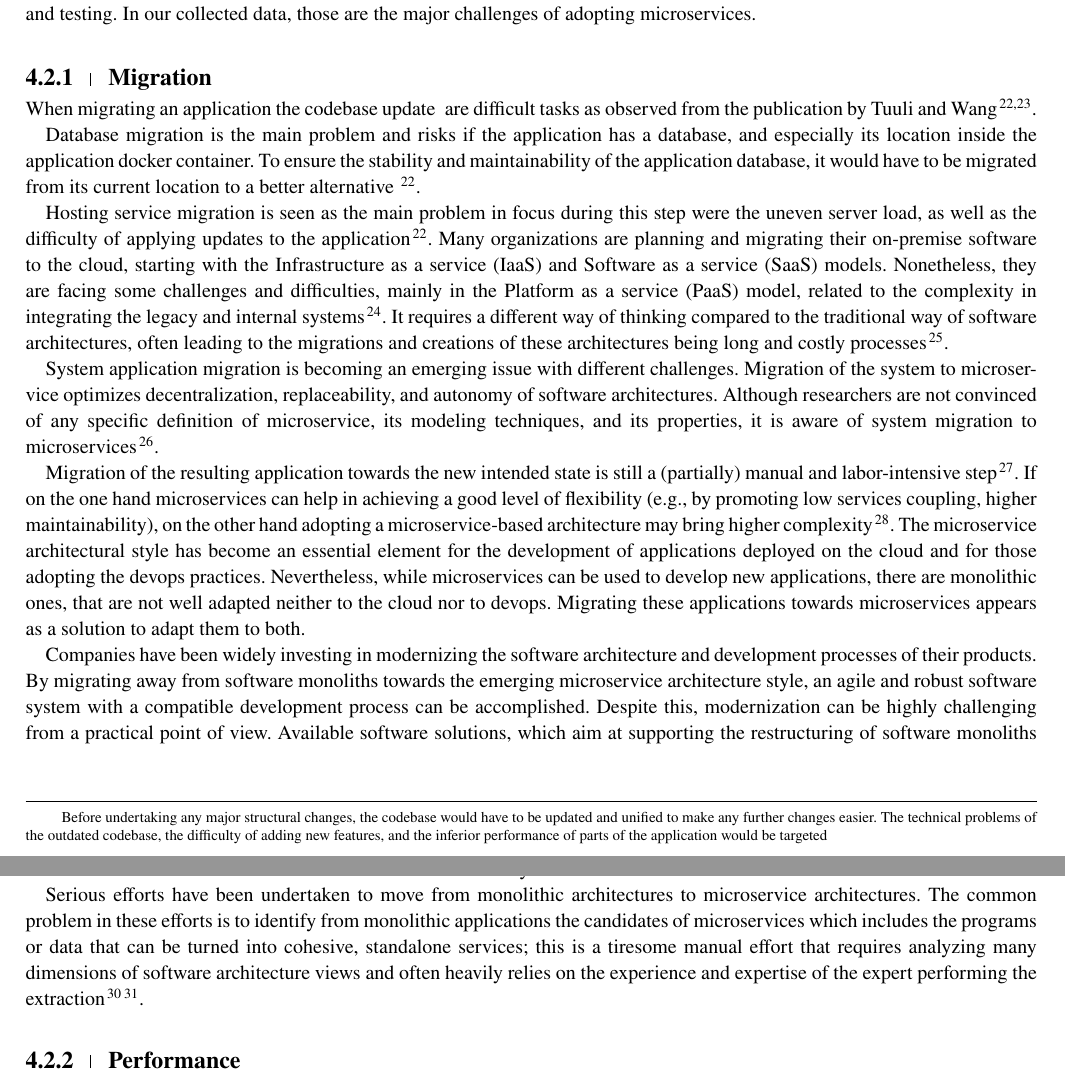
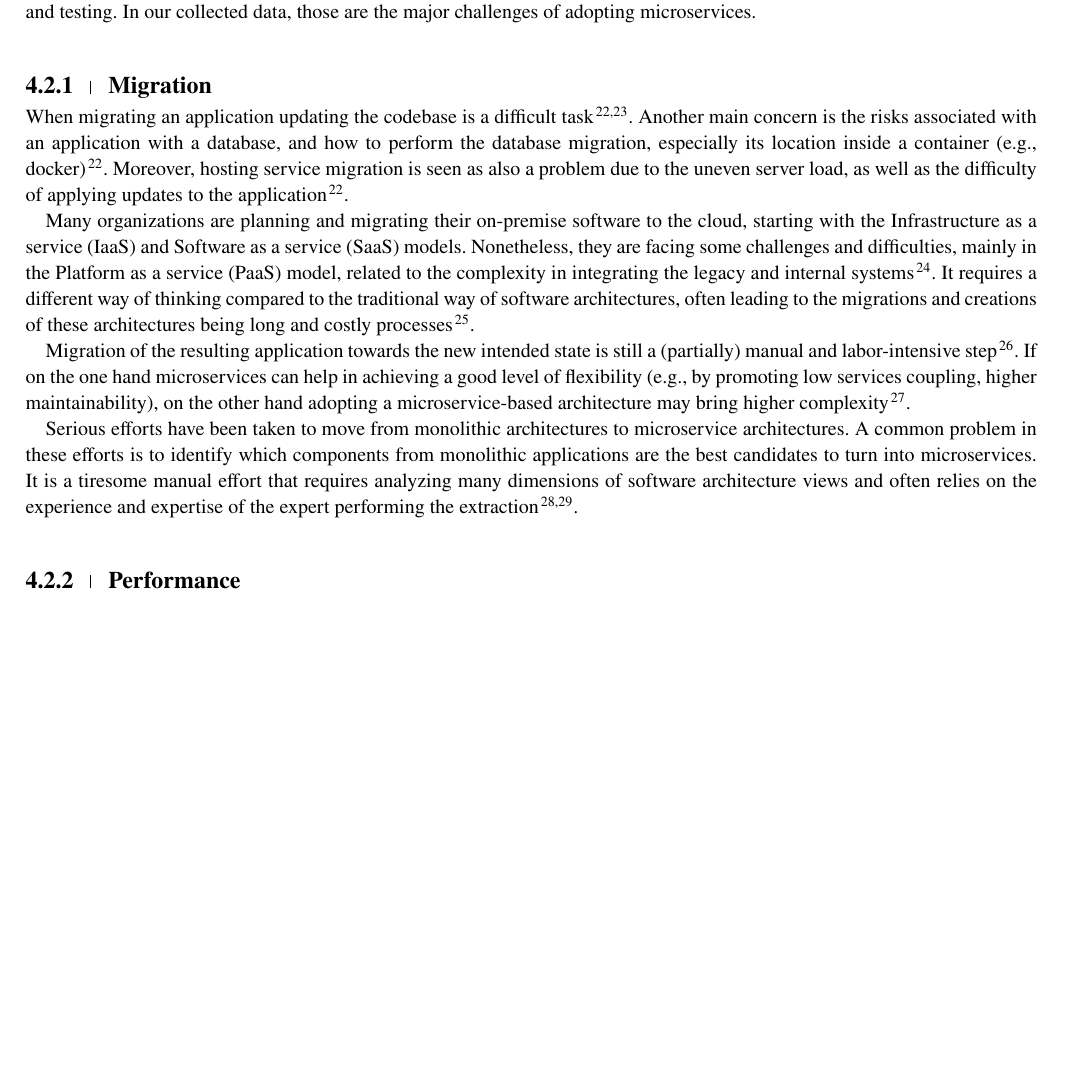
Before and after one commit to hscrocha/2021_jsep_microservices, a LaTeX thesis (2021_microservices_wileytemplate.tex, which reads sections/sec_results.tex): two parts of pages 6 and 7 of 21 before the commit and part of page 6 of 20 after it, the two joined at a grey line, cut so that both start at the same text, the shorter picture padded with empty space. Compiled offline with pdfLaTeX; a LaTeX package or settings file that is missing is left out.

Commit message:
Saving space 4.1.1 Migration

```diff
--- a/sections/sec_results.tex
+++ b/sections/sec_results.tex
@@ -69,18 +69,19 @@ The challenges mentioned on the most number of references are migration and perf
 
 
 \subsubsection{Migration}%#1
-When migrating an application the {codebase update~\footnote{Before undertaking any major structural changes, the codebase would have to be updated and unified to make any further changes easier. The technical problems of the outdated codebase, the difficulty of adding new features, and the inferior performance of parts of the application would be targeted}} are difficult tasks as observed from the publication by Tuuli and Wang~\cite{Tuuli2020, wang2020}.
+When migrating an application updating the codebase is a difficult task \cite{Tuuli2020, wang2020}.
+Another main concern is the risks associated with an application with a database, and how to perform the database migration, especially its location inside a container (e.g., docker)\cite{Tuuli2020}.
+Moreover, hosting service migration is seen as also a problem due to the uneven server load, as well as the difficulty of applying updates to the application~\cite{Tuuli2020}.
 
-Database migration is the main problem and risks if the application has a database, and especially its location inside the application docker container. To ensure the stability and maintainability of the application database, it would have to be migrated from its current location to a better alternative ~\cite{Tuuli2020}.
+Many organizations are planning and migrating their on-premise software to the cloud, starting with the Infrastructure as a service (IaaS) and Software as a service (SaaS) models. Nonetheless, they are facing some challenges and difficulties, mainly in the Platform as a service (PaaS) model, related to the complexity in integrating the legacy and internal systems~\cite{rosa2018}. It requires a different way of thinking compared to the traditional way of software architectures, often leading to the migrations and creations of these architectures being long and costly processes~\cite{Leo2019}.
 
-\par Hosting service migration is seen as the main problem in focus during this step were the uneven server load, as well as the difficulty of applying updates to the application~\cite{Tuuli2020}. Many organizations are planning and migrating their on-premise software to the cloud, starting with the Infrastructure as a service (IaaS) and Software as a service (SaaS) models. Nonetheless, they are facing some challenges and difficulties, mainly in the Platform as a service (PaaS) model, related to the complexity in integrating the legacy and internal systems~\cite{rosa2018}. It requires a different way of thinking compared to the traditional way of software architectures, often leading to the migrations and creations of these architectures being long and costly processes~\cite{Leo2019}.
-\par System application migration is becoming an emerging issue with different challenges. Migration of the system to microservice optimizes decentralization, replaceability, and autonomy of software architectures. Although researchers are not convinced of any specific definition of microservice, its modeling techniques, and its properties, it is aware of system migration to microservices~\cite{ghayyur2018}.
-\par Migration of the resulting application towards the new intended state is still a (partially) manual and labor-intensive step~\cite{overeem2018}. If on the one hand microservices can help in achieving a good level of flexibility (e.g., by promoting low services coupling, higher maintainability), on the other hand adopting a microservice-based architecture may bring higher complexity~\cite{Difrancesco2017}. The microservice architectural style has become an essential element for the development of applications deployed on the cloud and for those adopting the devops practices. Nevertheless, while microservices can be used to develop new applications, there are monolithic ones, that are not well adapted neither to the cloud nor to devops. Migrating these applications towards microservices appears as a solution to adapt them to both.
+% System application migration is becoming an emerging issue with different challenges. Migration of the system to microservice optimizes decentralization, replaceability, and autonomy of software architectures. Although researchers are not convinced of any specific definition of microservice, its modeling techniques, and its properties, it is aware of system migration to microservices~\cite{ghayyur2018}.
 
+Migration of the resulting application towards the new intended state is still a (partially) manual and labor-intensive step~\cite{overeem2018}. If on the one hand microservices can help in achieving a good level of flexibility (e.g., by promoting low services coupling, higher maintainability), on the other hand adopting a microservice-based architecture may bring higher complexity~\cite{Difrancesco2017}. %The microservice architectural style has become an essential element for the development of applications deployed on the cloud and for those adopting the devops practices. Nevertheless, while microservices can be used to develop new applications, there are monolithic ones, that are not well adapted neither to the cloud nor to devops. Migrating these applications towards microservices appears as a solution to adapt them to both.
 
-\par Companies have been widely investing in modernizing the software architecture and development processes of their products. By migrating away from software monoliths towards the emerging microservice architecture style, an agile and robust software system with a compatible development process can be accomplished. Despite this, modernization can be highly challenging from a practical point of view. Available software solutions, which aim at supporting the restructuring of software monoliths into microservices, often do not satisfy the arising demands of the developers. While these products offer diverse static analysis functionalities, dynamic analysis aspects are mostly missing. Yet, especially a dynamic analysis can provide invaluable information about overlooked characteristics of the software system~\cite{Lenga2019}.
+%Companies have been widely investing in modernizing the software architecture and development processes of their products. By migrating away from software monoliths towards the emerging microservice architecture style, an agile and robust software system with a compatible development process can be accomplished. Despite this, modernization can be highly challenging from a practical point of view. Available software solutions, which aim at supporting the restructuring of software monoliths into microservices, often do not satisfy the arising demands of the developers. While these products offer diverse static analysis functionalities, dynamic analysis aspects are mostly missing. Yet, especially a dynamic analysis can provide invaluable information about overlooked characteristics of the software system~\cite{Lenga2019}.
 
-\par Serious efforts have been undertaken to move from monolithic architectures to microservice architectures. The common problem in these efforts is to identify from monolithic applications the candidates of microservices which includes the programs or data that can be turned into cohesive, standalone services; this is a tiresome manual effort that requires analyzing many dimensions of software architecture views and often heavily relies on the experience and expertise of the expert performing the extraction~\cite{Kamimura2018}\cite{selmadji2020}.
+Serious efforts have been taken to move from monolithic architectures to microservice architectures. A common problem in these efforts is to identify which components from monolithic applications are the best candidates to turn into microservices. It is a tiresome manual effort that requires analyzing many dimensions of software architecture views and often relies on the experience and expertise of the expert performing the extraction\cite{Kamimura2018, selmadji2020}.
 
 \subsubsection{Performance}%#2
 
```
